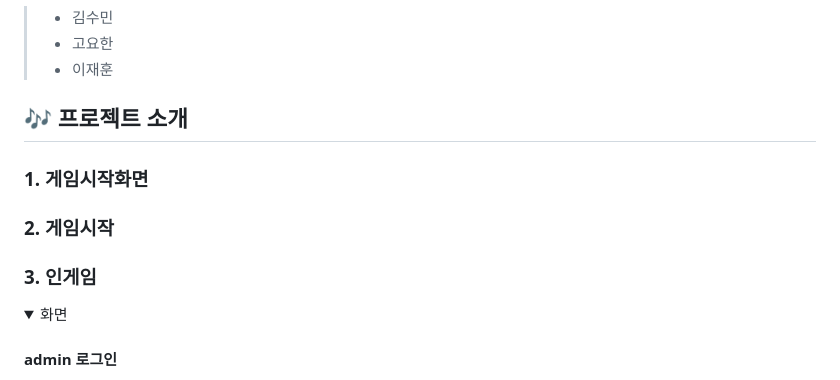
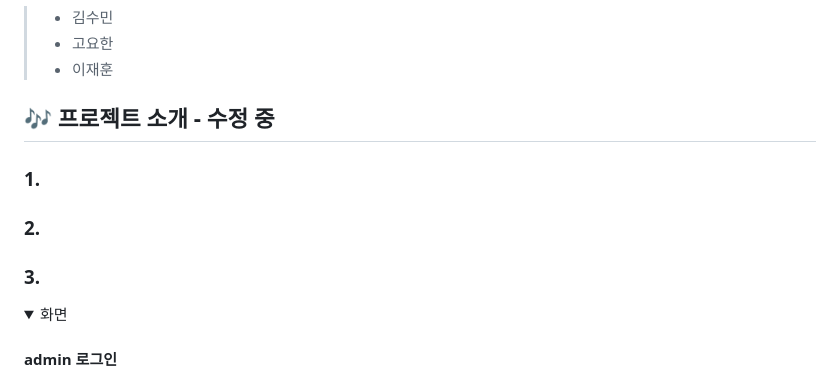
Before and after one commit to hanyoko/PLAYLIST, a Markdown page: README.md, the part around the change. Rendered like a GitHub page; folded sections open.

```diff
--- a/README.md
+++ b/README.md
@@ -16,14 +16,14 @@
 > - 고요한
 > - 이재훈
 
-## 🎶 프로젝트 소개
-### 1. 게임시작화면
+## 🎶 프로젝트 소개 - 수정 중
+### 1.
 
 
-### 2. 게임시작
+### 2.
 
 
-### 3. 인게임
+### 3.
 
 <details><summary>화면</summary>
 
```
